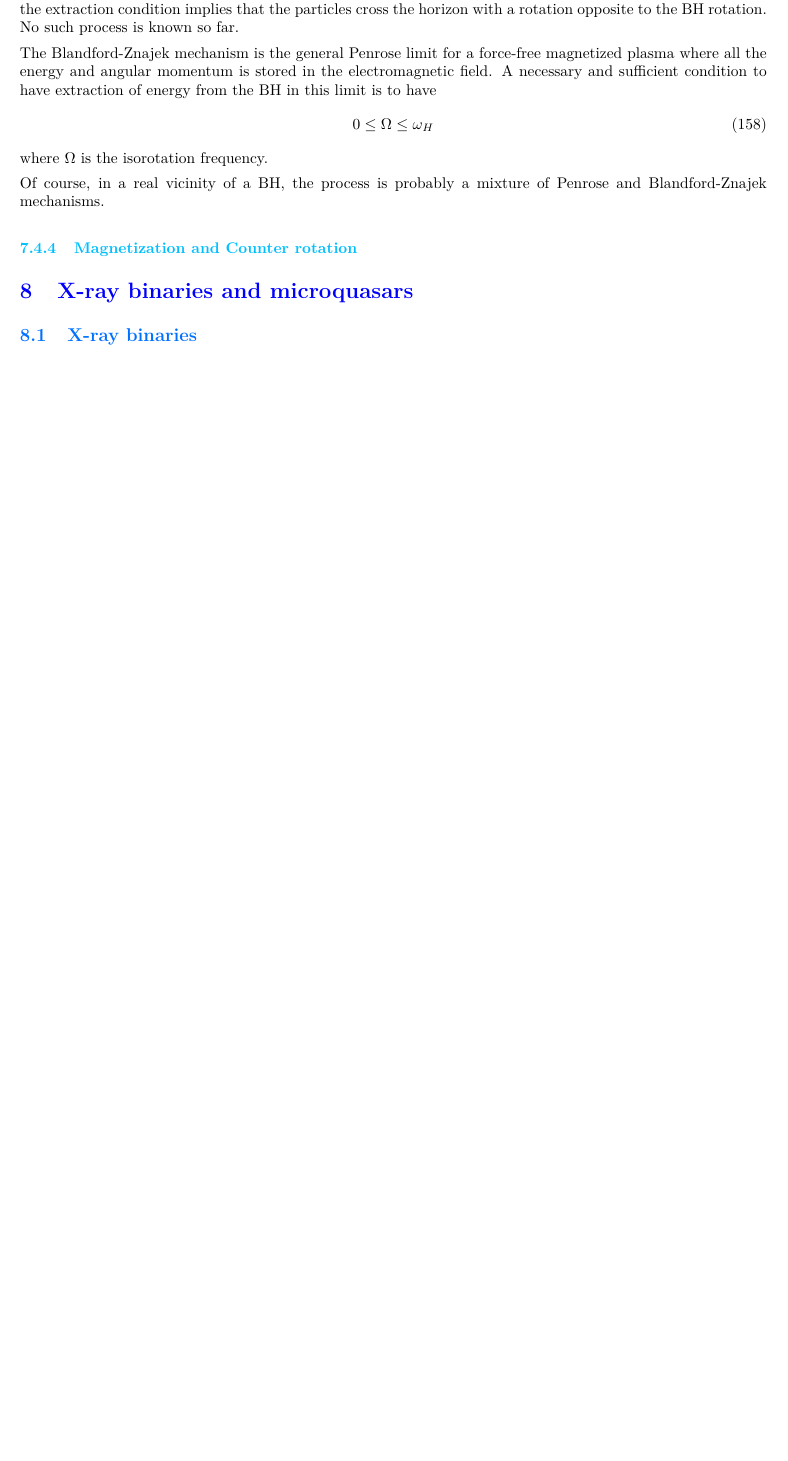
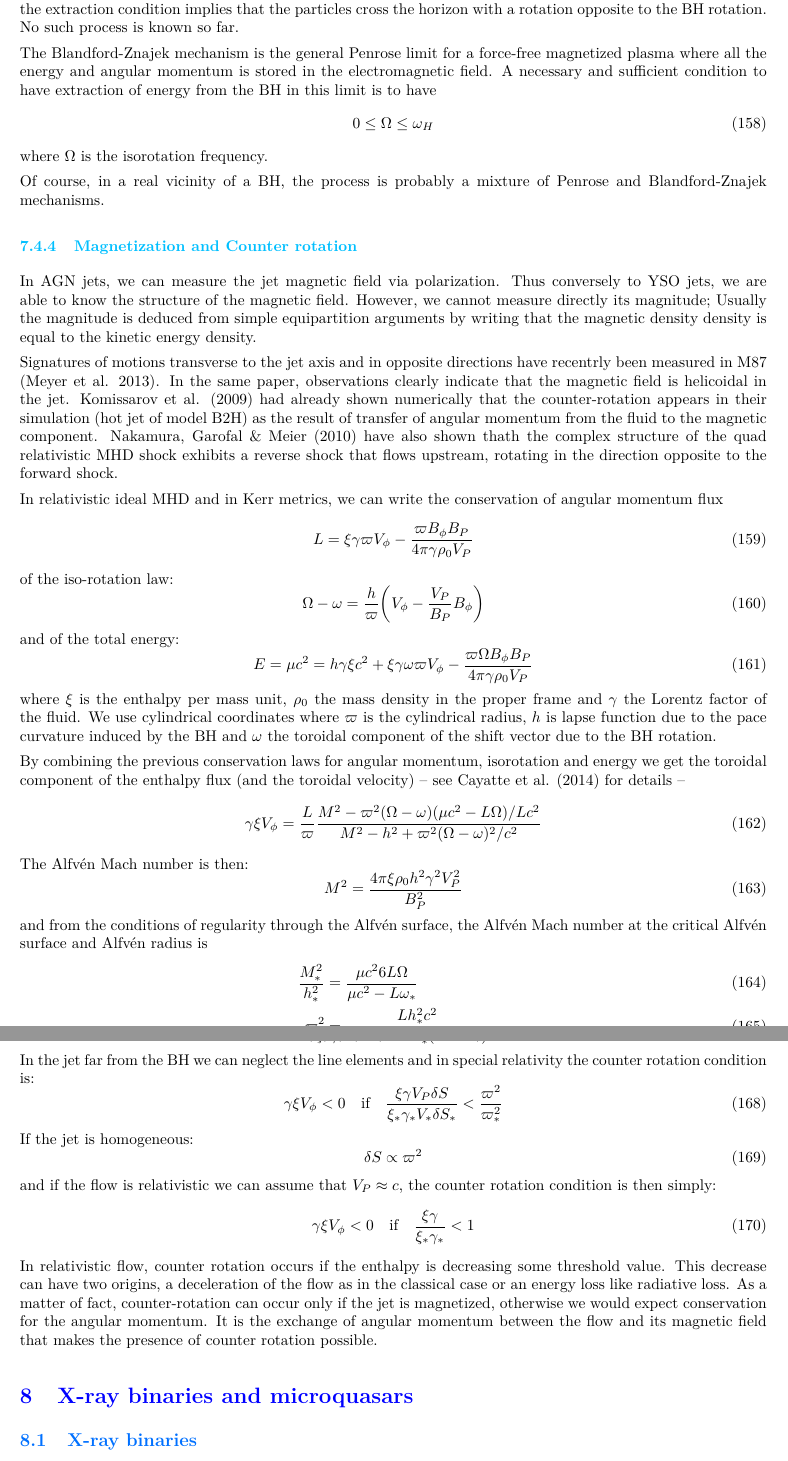
Before and after one commit to M2-AAIS/Poly_ET8, a LaTeX document (ET8.tex): part of page 37 of 39 before the commit and two parts of pages 37 and 38 of 41 after it, the two joined at a grey line, cut so that both start at the same text, the shorter picture padded with empty space. Compiled offline with pdfLaTeX.

Commit message:
Complete!
It seems that everything has been written down, we now need to find the
figures.

```diff
--- a/ET8.tex
+++ b/ET8.tex
@@ -2400,5 +2400,57 @@ where $\Omega$ is the isorotation frequency.
 Of course, in a real vicinity of a BH, the process is probably a
 mixture of Penrose and Blandford-Znajek mechanisms.
 \subsubsection{Magnetization and Counter rotation}
-
-
+In AGN jets, we can measure the jet magnetic field via
+polarization. Thus conversely to YSO jets, we are able to know the
+structure of the magnetic field. However, we cannot measure directly
+its magnitude; Usually the magnitude is deduced from simple
+equipartition arguments by writing that the magnetic density density
+is equal to the kinetic energy density.
+
+Signatures of motions transverse to the jet axis and in opposite
+directions have recentrly been measured in M87 (Meyer et al. 2013). In
+the same paper, observations clearly indicate that the magnetic field
+is helicoidal in the jet. Komissarov et al. (2009) had already shown
+numerically that the counter-rotation appears in their simulation (hot
+jet of model B2H) as the result of transfer of angular momentum from
+the fluid to the magnetic component. Nakamura, Garofal \& Meier (2010)
+have also shown thath the complex structure of the quad relativistic
+MHD shock exhibits a reverse shock that flows upstream, rotating in
+the direction opposite to the forward shock.
+
+In relativistic ideal MHD and in Kerr metrics, we can write the
+conservation of angular momentum flux
+\begin{equation}
+  L = \xi\gamma\varpi V_\phi - \frac{\varpi B_\phi B_P}{4\pi\gamma\rho_0 V_P}
+\end{equation} of the iso-rotation law:
+\begin{equation}
+  \Omega - \omega = \frac{h}{\varpi}\left( V_\phi - \frac{V_P}{B_P}B_\phi \right)
+\end{equation}
+and of the total energy:
+\begin{equation}
+  E = \mu c^2 = h\gamma \xi c^2 + \xi \gamma \omega \varpi V_\phi - \frac{\varpi \Omega B_\phi B_P}{4\pi\gamma\rho_0 V_P}
+\end{equation}
+where $\xi$ is the enthalpy per mass unit, $\rho_0$ the mass density
+in the proper frame and $\gamma$ the Lorentz factor of the fluid. We
+use cylindrical coordinates where $\varpi$ is the cylindrical radius,
+$h$ is lapse function due to the pace curvature induced by the BH and
+$\omega$ the toroidal component of the shift vector due to the BH
+rotation.
+
+By combining the previous conservation laws for angular momentum,
+isorotation and energy we get the toroidal component of the enthalpy
+flux (and the toroidal velocity) -- see Cayatte et al. (2014) for
+details --
+\begin{equation}
+  \gamma\xi V_\phi = \frac{L}{\varpi} \frac{M^2 - \varpi^2 (\Omega - \omega) (\mu c^2 - L \Omega) / Lc^2 }{M^2 - h^2 + \varpi^2 (\Omega - \omega)^2 / c^2}
+\end{equation}
+The Alfvén Mach number is then:
+\begin{equation}
+  M^2 = \frac{4\pi\xi\rho_0 h^2\gamma^2 V_P^2}{B_P^2}
+\end{equation}
+and from the conditions of regularity through the Alfvén surface, the
+Alfvén Mach number at the critical Alfvén surface and Alfvén radius is
+\begin{align}
+  \frac{M_*^2}{h_*^2} & = \frac{\mu c^2 6 L\Omega}{\mu c^2 - L\omega_*}\\
+  \varpi_*^2 & = \frac{Lh_*^2 c^2}{(\Omega - \omega_*)(\mu c^2 - L\omega_*)}
+\end{align}
@@ -2405,3 +2463,27 @@ mixture of Penrose and Blandford-Znajek mechanisms.
+  \frac{h \xi\gamma V_P \delta S}{h_* \xi_* \gamma_* V_* \delta S_*} < \frac{\varpi^2 (\Omega - \omega)}{\varpi_*^2(\Omega - \omega_*)}
+\end{equation}
+In the jet far from the BH we can neglect the line elements and in
+special relativity the counter rotation condition is:
+\begin{equation}
+  \gamma\xi V_\phi < 0 \quad \textrm{if} \quad \frac{\xi\gamma V_P\delta S}{\xi_*\gamma_* V_* \delta S_*} < \frac{\varpi^2}{\varpi_*^2}
+\end{equation}
+If the jet is homogeneous:
+\begin{equation}
+  \delta S \propto \varpi^2
+\end{equation}
+and if the flow is relativistic we can assume that $V_P \approx c$,
+the counter rotation condition is then simply:
+\begin{equation}
+  \gamma\xi V_\phi < 0 \quad \textrm{if} \quad \frac{\xi\gamma}{\xi_*\gamma_*} < 1
+\end{equation}
+In relativistic flow, counter rotation occurs if the enthalpy is
+decreasing some threshold value. This decrease can have two origins, a
+deceleration of the flow as in the classical case or an energy loss
+like radiative loss. As a matter of fact, counter-rotation can occur
+only if the jet is magnetized, otherwise we would expect conservation
+for the angular momentum. It is the exchange of angular momentum
+between the flow and its magnetic field that makes the presence of
+counter rotation possible.
 \section{X-ray binaries and microquasars}
 \subsection{X-ray binaries}
 \subsubsection{Low Mass X-ray Binaries, Micro Quasars}
```
Also changed, not shown: ET8.tex (26 more changed lines).
